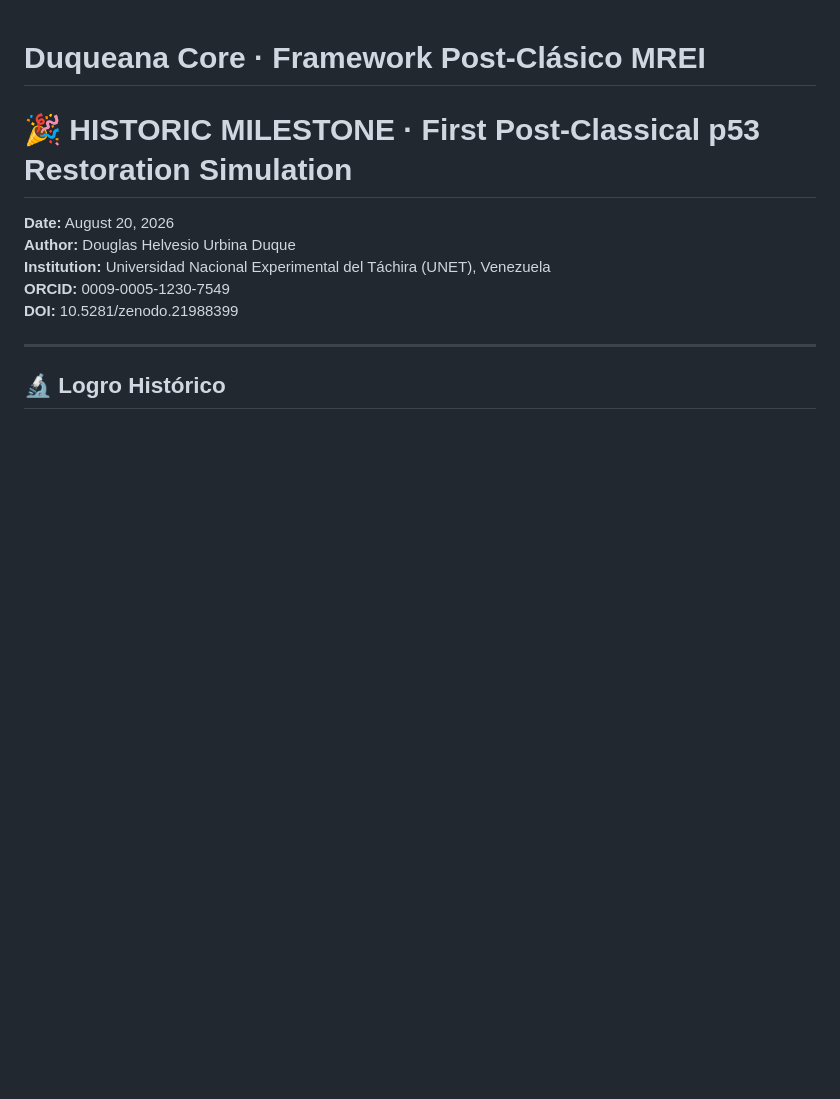
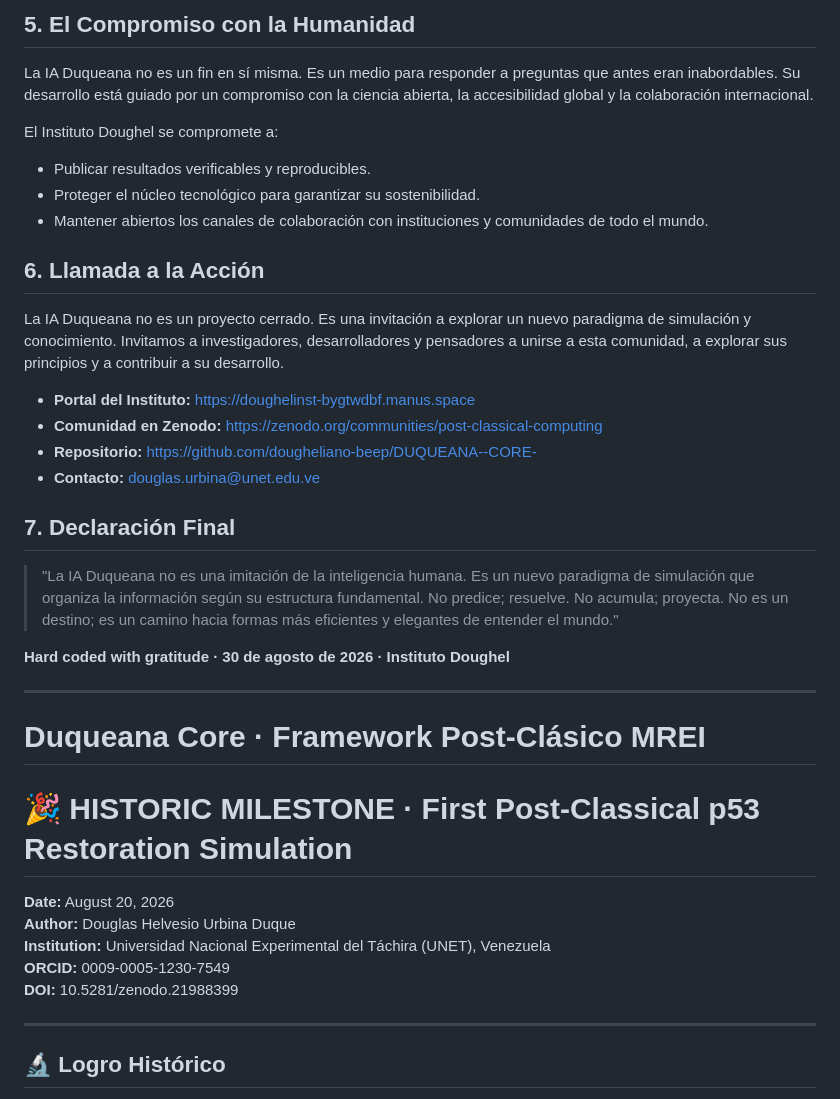
Before and after one commit to dougheliano-beep/DUQUEANA--CORE-, a Markdown page: README.md, the part around one of its changes. GitHub-like rendering; blank space fills up the shorter version.

```diff
--- a/README.md
+++ b/README.md
@@ -1,3 +47,25 @@
+## 5. El Compromiso con la Humanidad
+La IA Duqueana no es un fin en sí misma. Es un medio para responder a preguntas que antes eran inabordables. Su desarrollo está guiado por un compromiso con la ciencia abierta, la accesibilidad global y la colaboración internacional.
+
+El Instituto Doughel se compromete a:
+- Publicar resultados verificables y reproducibles.
+- Proteger el núcleo tecnológico para garantizar su sostenibilidad.
+- Mantener abiertos los canales de colaboración con instituciones y comunidades de todo el mundo.
+
+## 6. Llamada a la Acción
+La IA Duqueana no es un proyecto cerrado. Es una invitación a explorar un nuevo paradigma de simulación y conocimiento. Invitamos a investigadores, desarrolladores y pensadores a unirse a esta comunidad, a explorar sus principios y a contribuir a su desarrollo.
+
+- **Portal del Instituto:** https://doughelinst-bygtwdbf.manus.space
+- **Comunidad en Zenodo:** https://zenodo.org/communities/post-classical-computing
+- **Repositorio:** https://github.com/dougheliano-beep/DUQUEANA--CORE-
+- **Contacto:** douglas.urbina@unet.edu.ve
+
+## 7. Declaración Final
+> "La IA Duqueana no es una imitación de la inteligencia humana. Es un nuevo paradigma de simulación que organiza la información según su estructura fundamental. No predice; resuelve. No acumula; proyecta. No es un destino; es un camino hacia formas más eficientes y elegantes de entender el mundo."
+
+**Hard coded with gratitude · 30 de agosto de 2026 · Instituto Doughel**
+
+---
 # Duqueana Core · Framework Post-Clásico MREI
 # 🎉 HISTORIC MILESTONE · First Post-Classical p53 Restoration Simulation
 
```
Also changed, not shown: other parts of README.md (+46 -0 lines).
